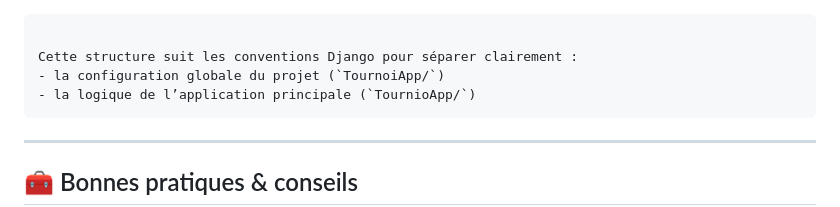
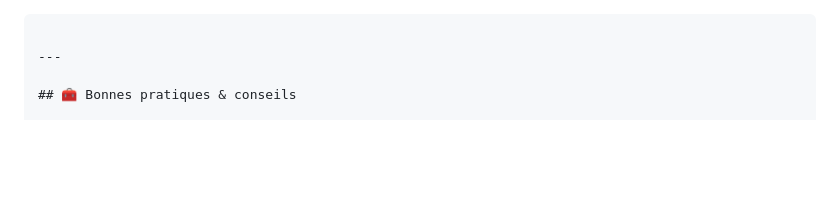
Before and after one commit to LouisAyzac/TournamentMaker, a Markdown page: README.md, the part around the change. GitHub-like rendering; blank space fills up the shorter version.

````diff
--- a/README.md
+++ b/README.md
@@ -222,10 +222,6 @@ TournamentMaker/
 
 ```
 
-Cette structure suit les conventions Django pour séparer clairement :
-- la configuration globale du projet (`TournoiApp/`)
-- la logique de l’application principale (`TournioApp/`)
-```
 ---
 
 ## 🧰 Bonnes pratiques & conseils
````
